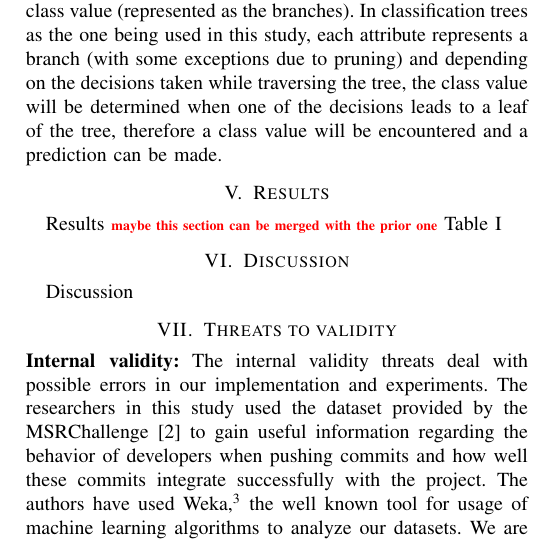
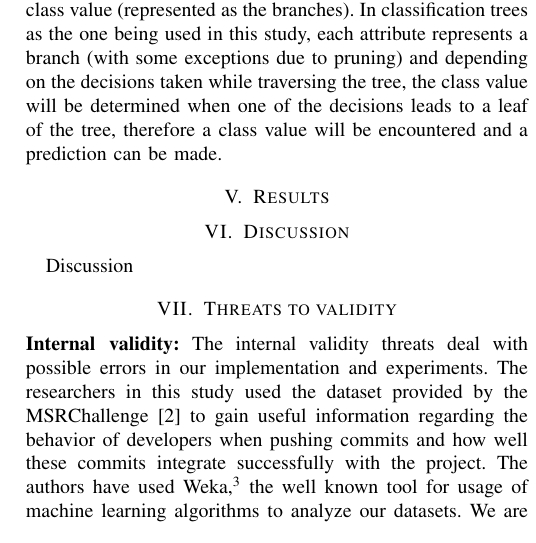
Before and after one commit to mausotog/MSRChallenge2017, a LaTeX paper (Paper/MSRChallenge2017.tex): part of one column of page 3 of 4, cut so that both start at the same text. Compiled offline with pdfLaTeX.

Commit message:
removed result line

```diff
--- a/Paper/MSRChallenge2017.tex
+++ b/Paper/MSRChallenge2017.tex
@@ -643,8 +643,6 @@ class value will be encountered and a prediction can be made.
 
 
 \section{Results}
-Results \todo{maybe this section can be merged with the prior one} Table \ref{resultsTable}
-
 
 \begin{table*}[ht]
 \centering
```
Also changed, not shown: Paper/MSRChallenge2017.tex (2 more changed lines).
